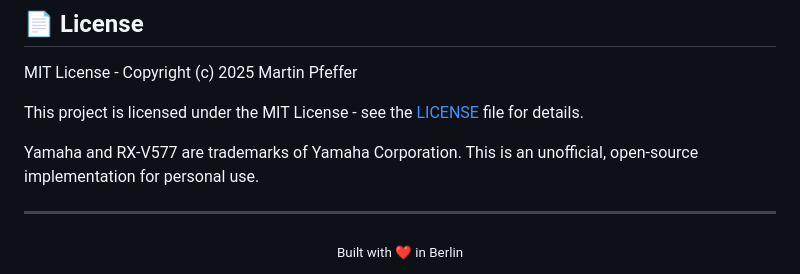
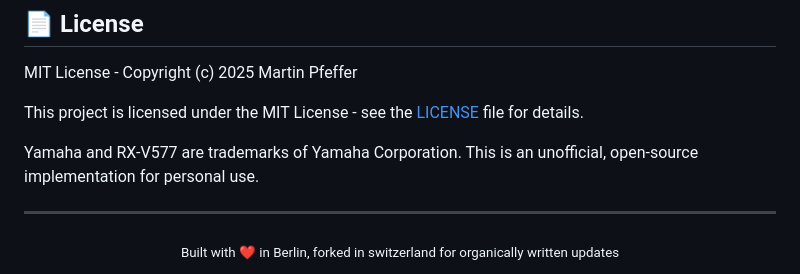
Before and after one commit to ItsKruml/yahama-controller, a Markdown page: README.md, the part around the change. GitHub-like rendering.

Commit message:
Bug Parent repo dev if he ever comes across ts

```diff
--- a/README.md
+++ b/README.md
@@ -377,5 +377,5 @@ Yamaha and RX-V577 are trademarks of Yamaha Corporation. This is an unofficial,
 ---
 
 <div align="center">
-  <sub>Built with ❤️ in Berlin</sub>
+  <sub>Built with ❤️ in Berlin, forked in switzerland for organically written updates</sub>
 </div>
```
